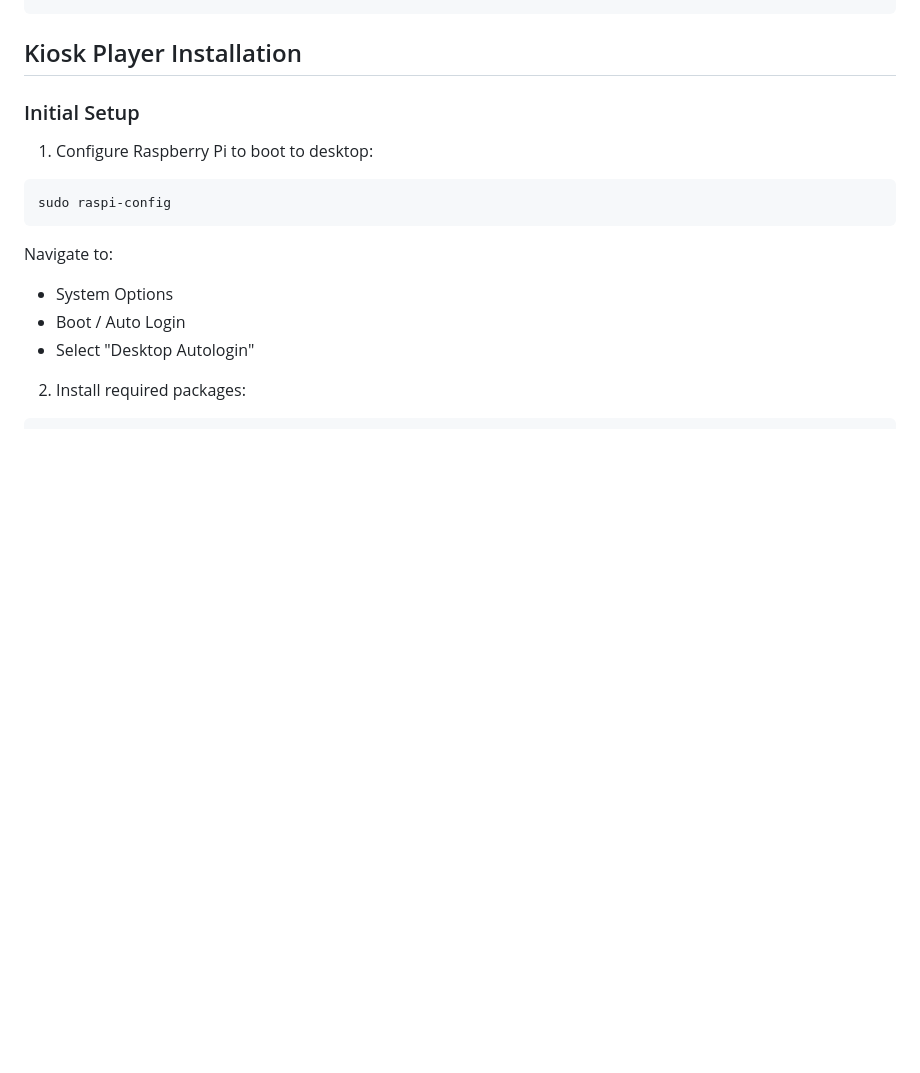
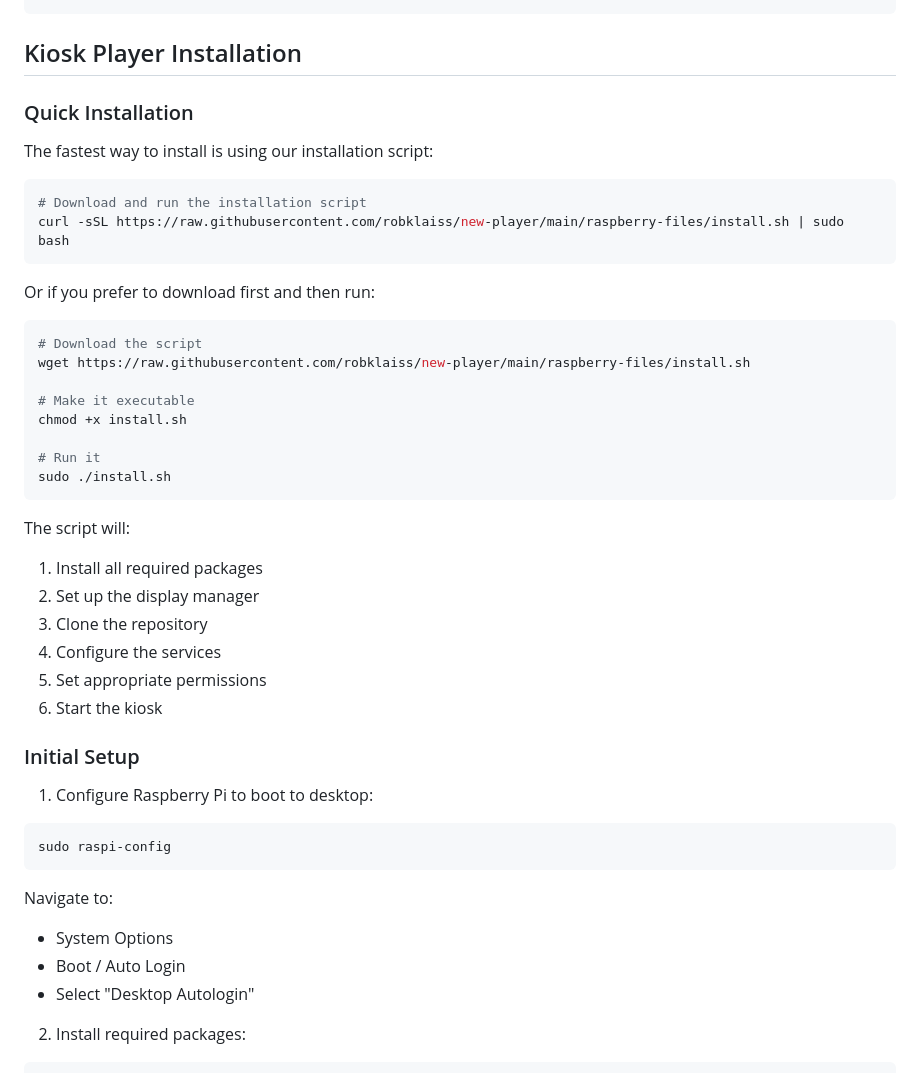
Before and after one commit to robklaiss/new-player, a Markdown page: raspberry-files/README.md, the part around the change. GitHub-like rendering; blank space fills up the shorter version.

Commit message:
Update README with quick installation instructions

````diff
--- a/raspberry-files/README.md
+++ b/raspberry-files/README.md
@@ -50,6 +50,36 @@ sudo systemctl start kiosk.service monitor.service
 ```
 
 ## Kiosk Player Installation
+
+### Quick Installation
+
+The fastest way to install is using our installation script:
+
+```bash
+# Download and run the installation script
+curl -sSL https://raw.githubusercontent.com/robklaiss/new-player/main/raspberry-files/install.sh | sudo bash
+```
+
+Or if you prefer to download first and then run:
+
+```bash
+# Download the script
+wget https://raw.githubusercontent.com/robklaiss/new-player/main/raspberry-files/install.sh
+
+# Make it executable
+chmod +x install.sh
+
+# Run it
+sudo ./install.sh
+```
+
+The script will:
+1. Install all required packages
+2. Set up the display manager
+3. Clone the repository
+4. Configure the services
+5. Set appropriate permissions
+6. Start the kiosk
 
 ### Initial Setup
 
````
